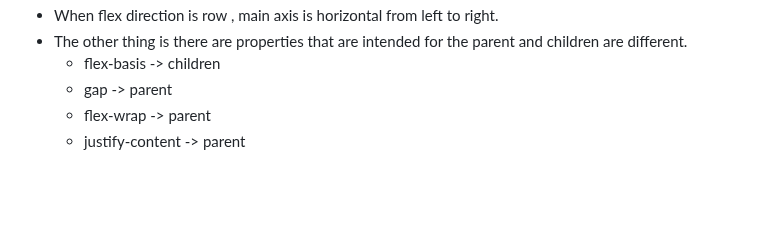
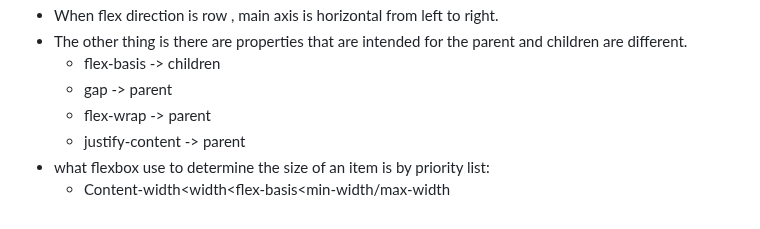
Before and after one commit to 7budi/Web_Development-Notes, a Markdown page: CSS.md, the part around the change. GitHub-like rendering; blank space fills up the shorter version.

Commit message:
New note

```diff
--- a/CSS.md
+++ b/CSS.md
@@ -91,3 +91,5 @@
 	 - gap -> parent
 	 - flex-wrap -> parent
 	 - justify-content -> parent
+- what flexbox use to determine the size of an item is by priority list:
+	- Content-width<width<flex-basis<min-width/max-width
```
